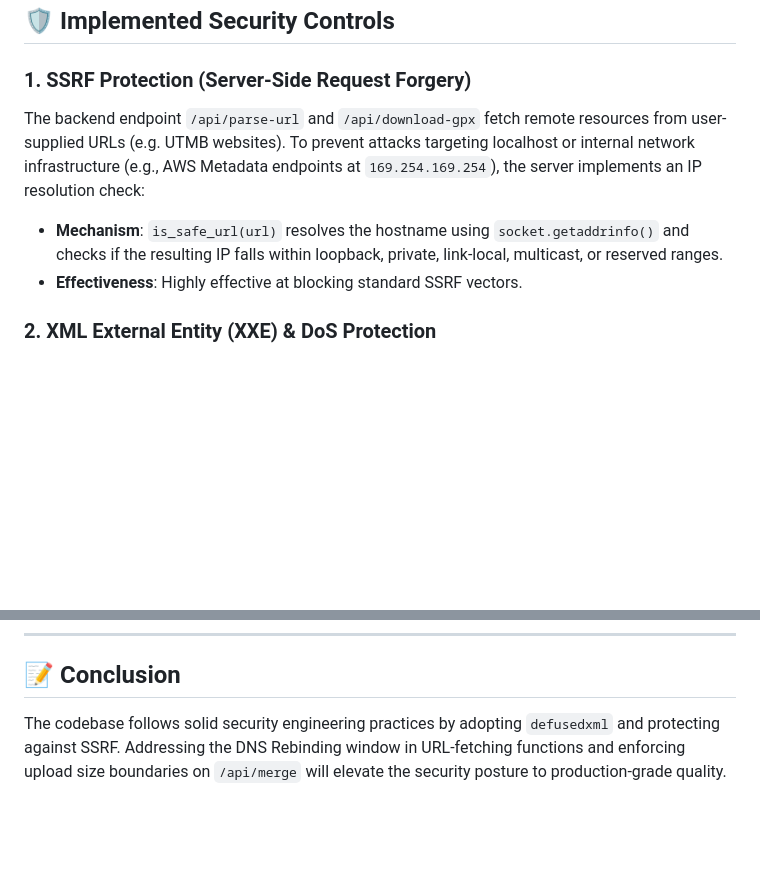
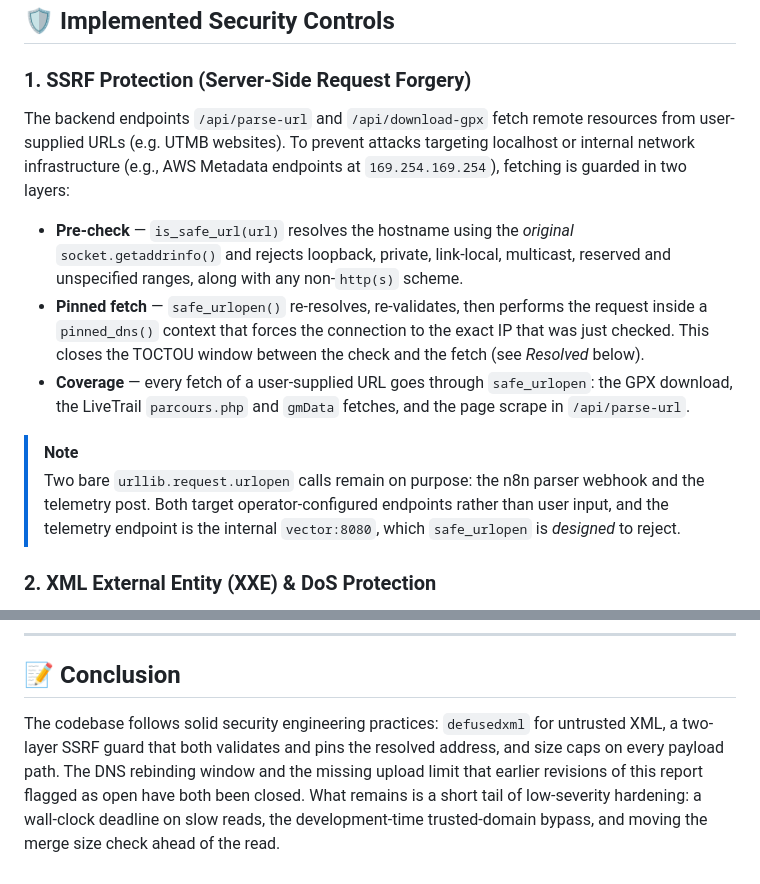
Before and after one commit to gnueole/eoleme-trail-mapper, a Markdown page: SECURITY_ASSESSMENT.md, 2 parts joined by grey strips. Drawn GitHub-style; blank space fills up the shorter version.

```diff
--- a/SECURITY_ASSESSMENT.md
+++ b/SECURITY_ASSESSMENT.md
@@ -7,9 +7,14 @@ This report evaluates the security posture of the **Trail Mapper & Garmin POI Me
 ## 🛡️ Implemented Security Controls
 
 ### 1. SSRF Protection (Server-Side Request Forgery)
-The backend endpoint `/api/parse-url` and `/api/download-gpx` fetch remote resources from user-supplied URLs (e.g. UTMB websites). To prevent attacks targeting localhost or internal network infrastructure (e.g., AWS Metadata endpoints at `169.254.169.254`), the server implements an IP resolution check:
-* **Mechanism**: `is_safe_url(url)` resolves the hostname using `socket.getaddrinfo()` and checks if the resulting IP falls within loopback, private, link-local, multicast, or reserved ranges.
-* **Effectiveness**: Highly effective at blocking standard SSRF vectors.
+The backend endpoints `/api/parse-url` and `/api/download-gpx` fetch remote resources from user-supplied URLs (e.g. UTMB websites). To prevent attacks targeting localhost or internal network infrastructure (e.g., AWS Metadata endpoints at `169.254.169.254`), fetching is guarded in two layers:
+
+* **Pre-check** — `is_safe_url(url)` resolves the hostname using the *original* `socket.getaddrinfo()` and rejects loopback, private, link-local, multicast, reserved and unspecified ranges, along with any non-`http(s)` scheme.
+* **Pinned fetch** — `safe_urlopen()` re-resolves, re-validates, then performs the request inside a `pinned_dns()` context that forces the connection to the exact IP that was just checked. This closes the TOCTOU window between the check and the fetch (see *Resolved* below).
+* **Coverage** — every fetch of a user-supplied URL goes through `safe_urlopen`: the GPX download, the LiveTrail `parcours.php` and `gmData` fetches, and the page scrape in `/api/parse-url`.
+
+> [!NOTE]
+> Two bare `urllib.request.urlopen` calls remain on purpose: the n8n parser webhook and the telemetry post. Both target operator-configured endpoints rather than user input, and the telemetry endpoint is the internal `vector:8080`, which `safe_urlopen` is *designed* to reject.
 
 ### 2. XML External Entity (XXE) & DoS Protection
 GPX and TCX files are XML-based formats, making them targets for XXE injection and XML entity expansion (Billion Laughs / XML Bomb) DoS attacks.
@@ -71,4 +77,4 @@ if len(gpx_bytes) > MAX_FILE_SIZE:
 ---
 
 ## 📝 Conclusion
-The codebase follows solid security engineering practices by adopting `defusedxml` and protecting against SSRF. Addressing the DNS Rebinding window in URL-fetching functions and enforcing upload size boundaries on `/api/merge` will elevate the security posture to production-grade quality.
+The codebase follows solid security engineering practices: `defusedxml` for untrusted XML, a two-layer SSRF guard that both validates and pins the resolved address, and size caps on every payload path. The DNS rebinding window and the missing upload limit that earlier revisions of this report flagged as open have both been closed. What remains is a short tail of low-severity hardening: a wall-clock deadline on slow reads, the development-time trusted-domain bypass, and moving the merge size check ahead of the read.
```
Also changed, not shown: other parts of SECURITY_ASSESSMENT.md (+35 -34 lines), CHANGELOG.md (+13 -0 lines).
